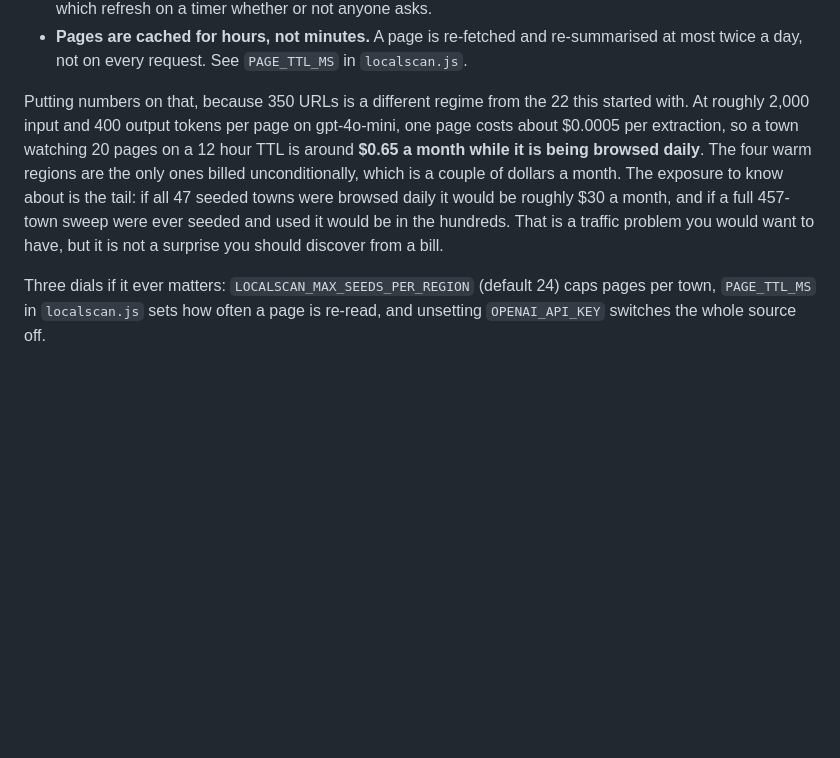
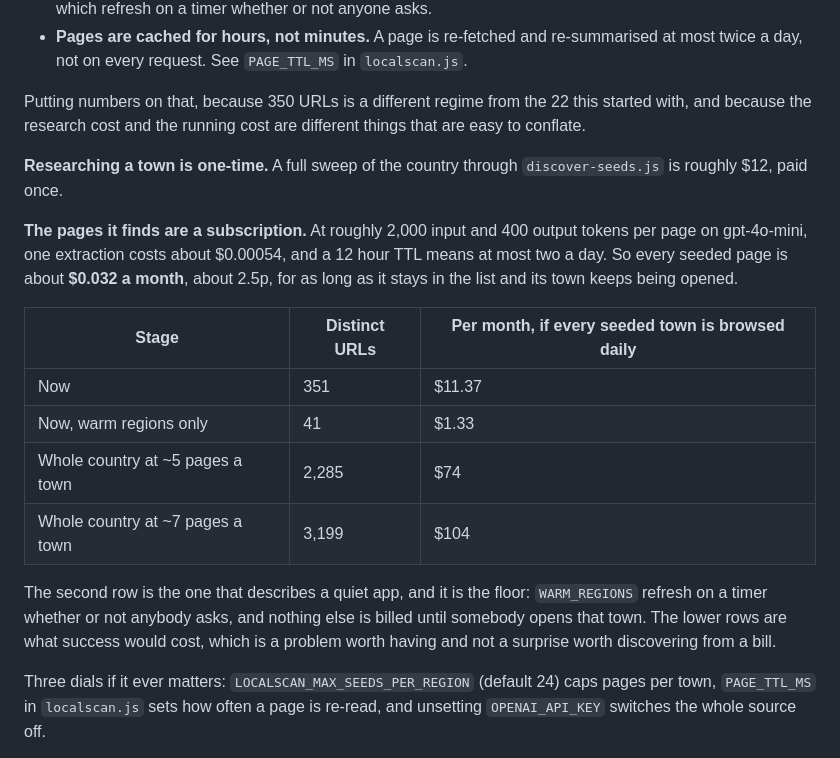
Before and after one commit to rlDivine/6ixSense-uk, a Markdown page: api/DEPLOY.md, the part around the change. GitHub-like rendering; blank space fills up the shorter version.

Commit message:
Correct the localscan cost figures in DEPLOY.md
The $30 a month figure for 47 seeded towns was extrapolated from a
hypothetical 20 pages per town. The actual list is 351 distinct urls, so the
real number is $11.37, and the floor for a quiet app is $1.33 because only
the warm regions are billed unconditionally.

Also separates the two costs that were running together in that section: a
sweep of the country is about $12 once, while every page it finds is about
2.5p a month for as long as it stays in the list. The research is the cheap
half.

Co-Authored-By: Claude Opus 5 <noreply@anthropic.com>
Claude-Session: https://claude.ai/code/session_01Pb7fi45xGZd7wvmCe4pVcf

```diff
--- a/api/DEPLOY.md
+++ b/api/DEPLOY.md
@@ -74,15 +74,30 @@ Two things bound that cost, and both matter:
   in `localscan.js`.
 
 Putting numbers on that, because 350 URLs is a different regime from the 22
-this started with. At roughly 2,000 input and 400 output tokens per page on
-gpt-4o-mini, one page costs about $0.0005 per extraction, so a town watching
-20 pages on a 12 hour TTL is around **$0.65 a month while it is being browsed
-daily**. The four warm regions are the only ones billed unconditionally, which
-is a couple of dollars a month. The exposure to know about is the tail: if all
-47 seeded towns were browsed daily it would be roughly $30 a month, and if a
-full 457-town sweep were ever seeded and used it would be in the hundreds. That
-is a traffic problem you would want to have, but it is not a surprise you
-should discover from a bill.
+this started with, and because the research cost and the running cost are
+different things that are easy to conflate.
+
+**Researching a town is one-time.** A full sweep of the country through
+`discover-seeds.js` is roughly $12, paid once.
+
+**The pages it finds are a subscription.** At roughly 2,000 input and 400
+output tokens per page on gpt-4o-mini, one extraction costs about $0.00054, and
+a 12 hour TTL means at most two a day. So every seeded page is about
+**$0.032 a month**, about 2.5p, for as long as it stays in the list and its town
+keeps being opened.
+
+| Stage | Distinct URLs | Per month, if every seeded town is browsed daily |
+| --- | --- | --- |
+| Now | 351 | $11.37 |
+| Now, warm regions only | 41 | $1.33 |
+| Whole country at ~5 pages a town | 2,285 | $74 |
+| Whole country at ~7 pages a town | 3,199 | $104 |
+
+The second row is the one that describes a quiet app, and it is the floor:
+`WARM_REGIONS` refresh on a timer whether or not anybody asks, and nothing else
+is billed until somebody opens that town. The lower rows are what success would
+cost, which is a problem worth having and not a surprise worth discovering from
+a bill.
 
 Three dials if it ever matters: `LOCALSCAN_MAX_SEEDS_PER_REGION` (default 24)
 caps pages per town, `PAGE_TTL_MS` in `localscan.js` sets how often a page is
```
